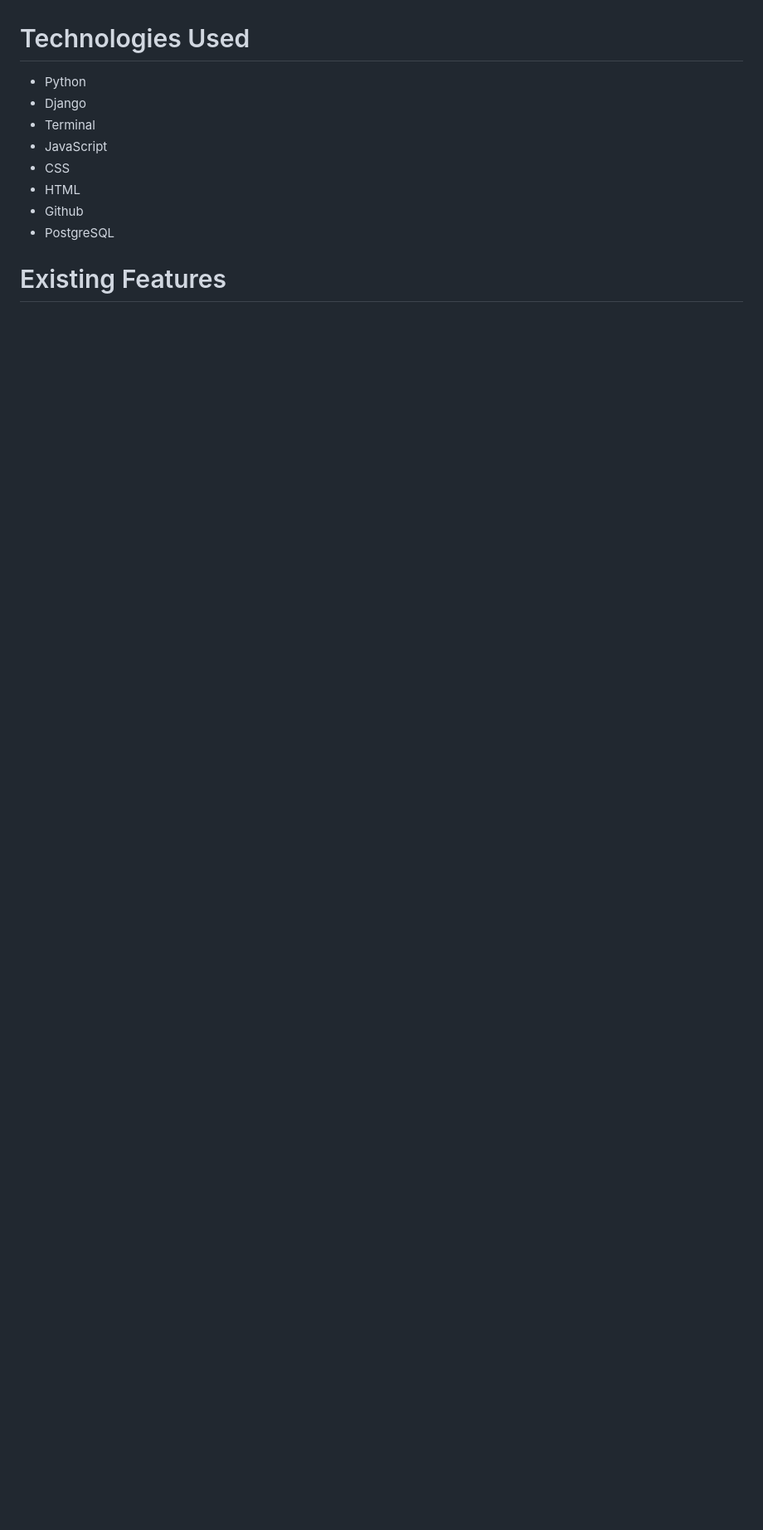
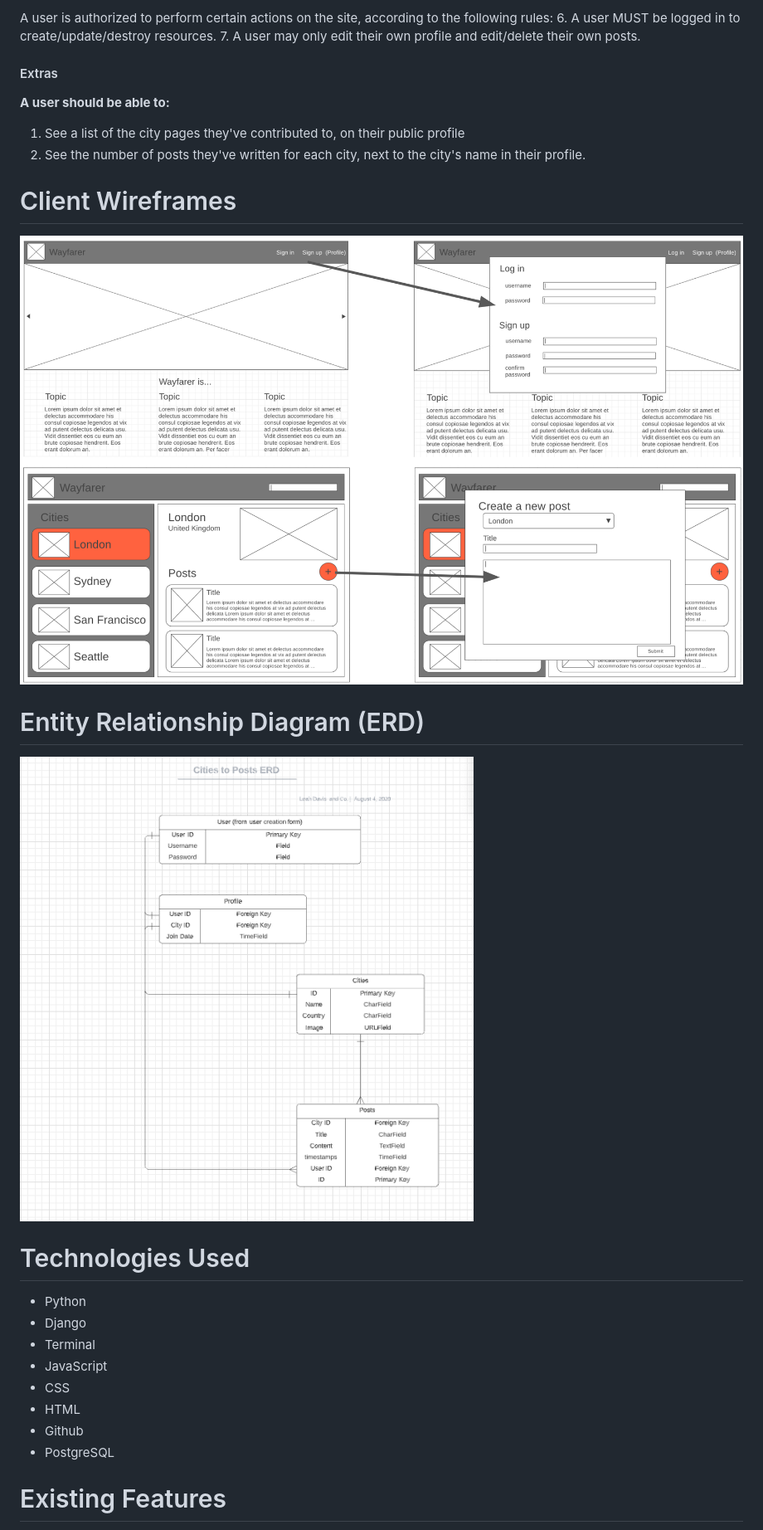
Before and after one commit to davisstacked/Wayfayer, a Markdown page: README.md, the part around the change printed below. Shown: that part at 83% size. GitHub-like rendering; pictures changed too: project-asset/ERD.png (added), project-asset/wireframes.png (added); blank space fills up the shorter version.

Commit message:
more readme

```diff
--- a/README.md
+++ b/README.md
@@ -4,3 +63,19 @@ A full-stack international travel blog where users can create, edit, and delete
+A user is authorized to perform certain actions on the site, according to the following rules:
+6. A user MUST be logged in to create/update/destroy resources.
+7. A user may only edit their own profile and edit/delete their own posts.
+
+#### Extras
+**A user should be able to:**
+1. See a list of the city pages they've contributed to, on their public profile
+2. See the number of posts they've written for each city, next to the city's name in their profile.
+
+# Client Wireframes
+
+![WIreframes](./project-asset/wireframes.png)
+
+# Entity Relationship Diagram (ERD)
+
+![ERD](./project-asset/ERD.png)
 
 # Technologies Used
 
```
Also changed, not shown: other parts of README.md (+59 -0 lines).
